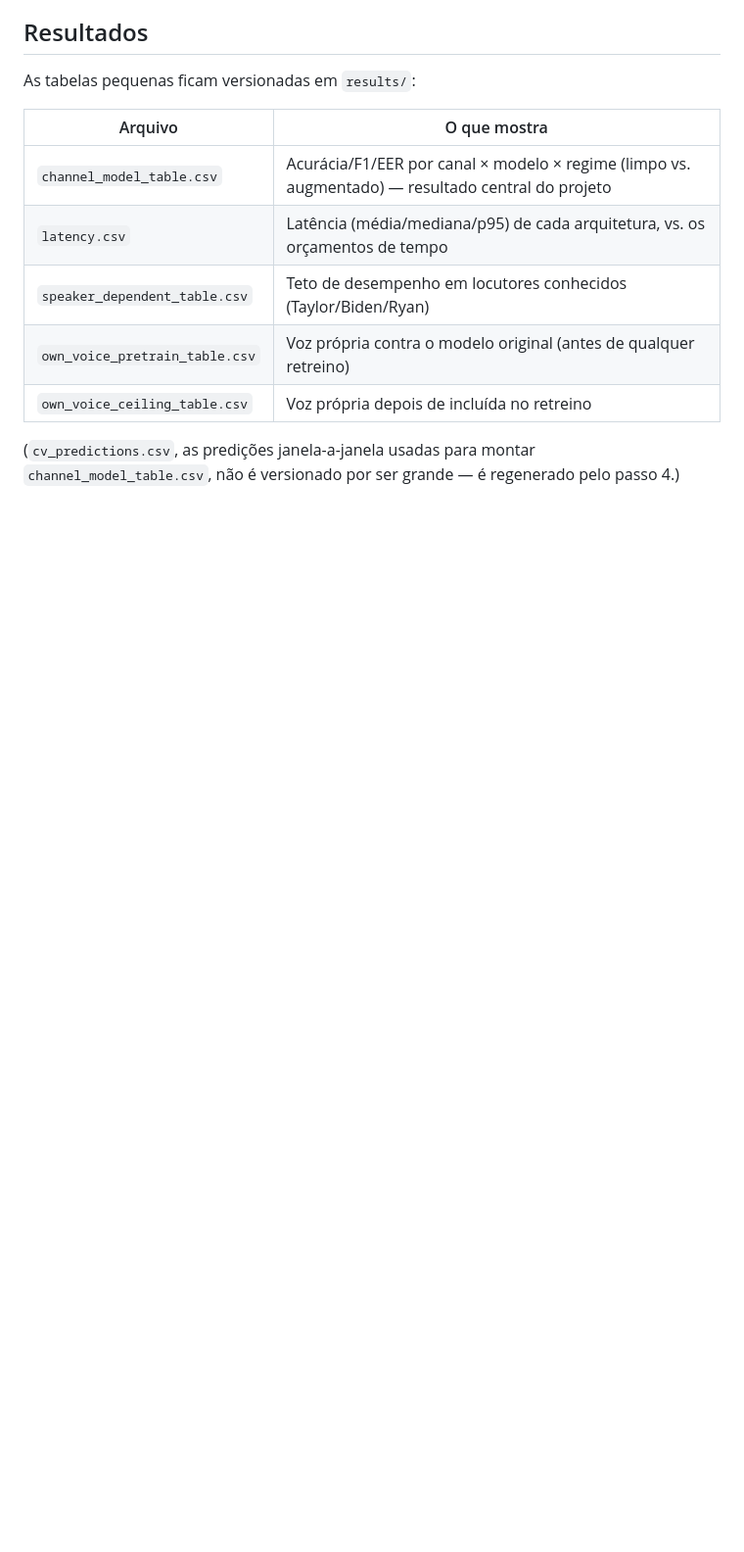
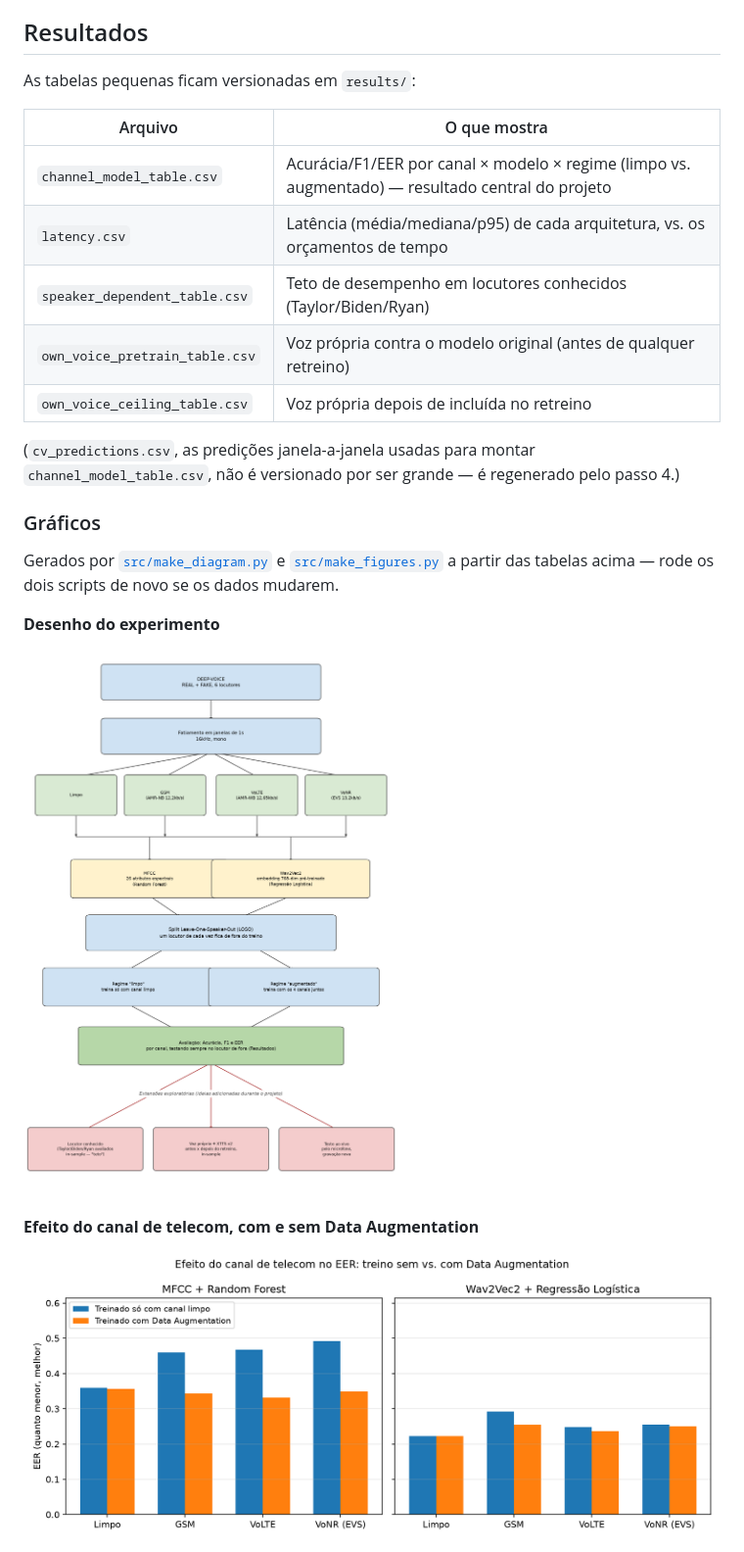
Before and after one commit to IsabelaaTeixeira/ANTI-FAKE-VOICE, a Markdown page: README.md, the part around one of its changes. Shown at 98% size. Drawn GitHub-style; pictures changed too: results/figures/fig0_pipeline_experimento.png (added), results/figures/fig1_eer_canal_regime.png (added); blank space fills up the shorter version.

```diff
--- a/README.md
+++ b/README.md
@@ -219,3 +219,17 @@ As tabelas pequenas ficam versionadas em `results/`:
 `channel_model_table.csv`, não é versionado por ser grande — é regenerado pelo
 passo 4.)
 
+### Gráficos
+
+Gerados por [`src/make_diagram.py`](src/make_diagram.py) e
+[`src/make_figures.py`](src/make_figures.py) a partir das tabelas acima —
+rode os dois scripts de novo se os dados mudarem.
+
+**Desenho do experimento**
+
+![Pipeline do experimento](results/figures/fig0_pipeline_experimento.png)
+
+**Efeito do canal de telecom, com e sem Data Augmentation**
+
+![EER por canal e regime](results/figures/fig1_eer_canal_regime.png)
+
```
Also changed, not shown: other parts of README.md (+12 -0 lines), results/figures/fig2_latencia.png (added), results/figures/fig3_conhecido_vs_desconhecido.png (added), results/figures/fig4_voz_propria_antes_depois.png (added), 2 other files.
